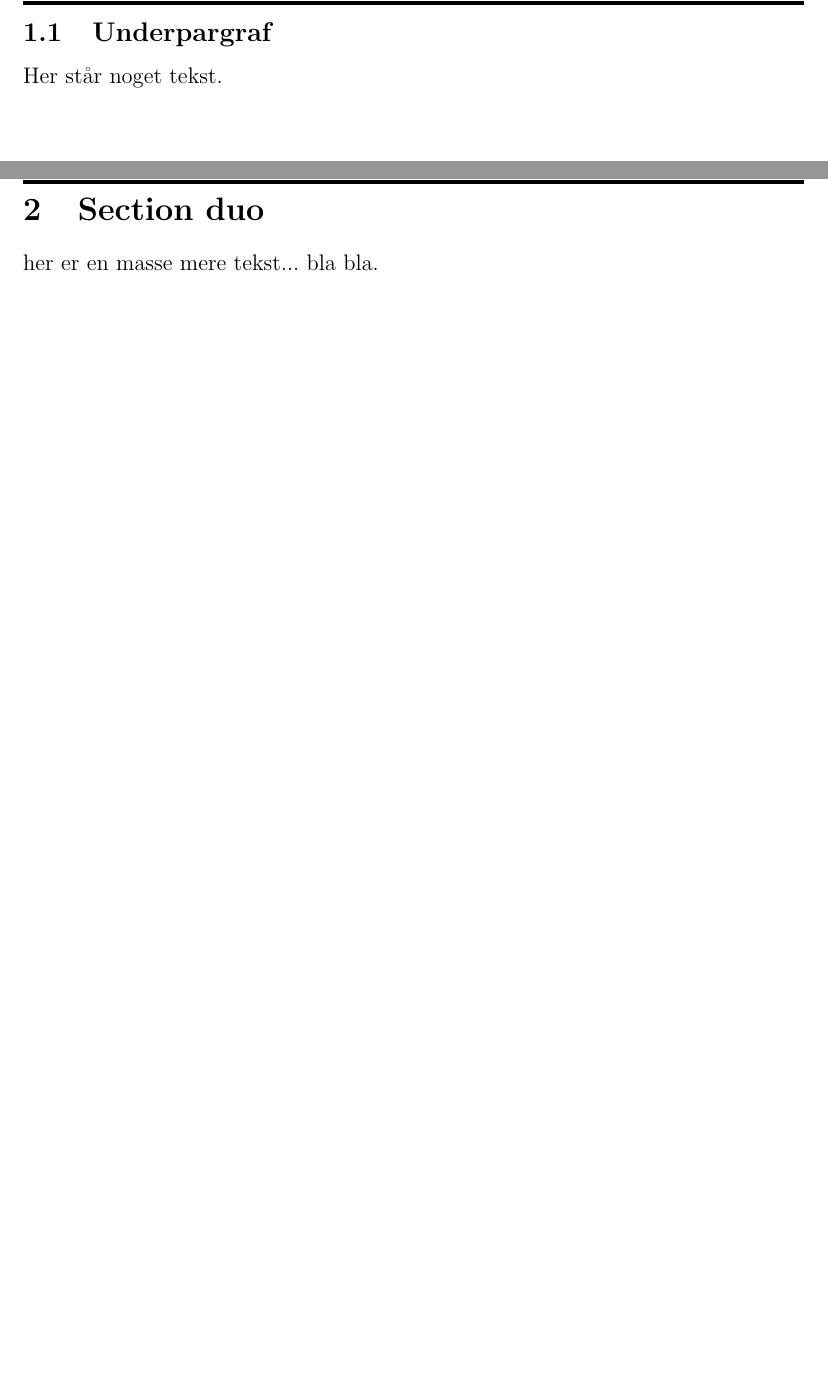
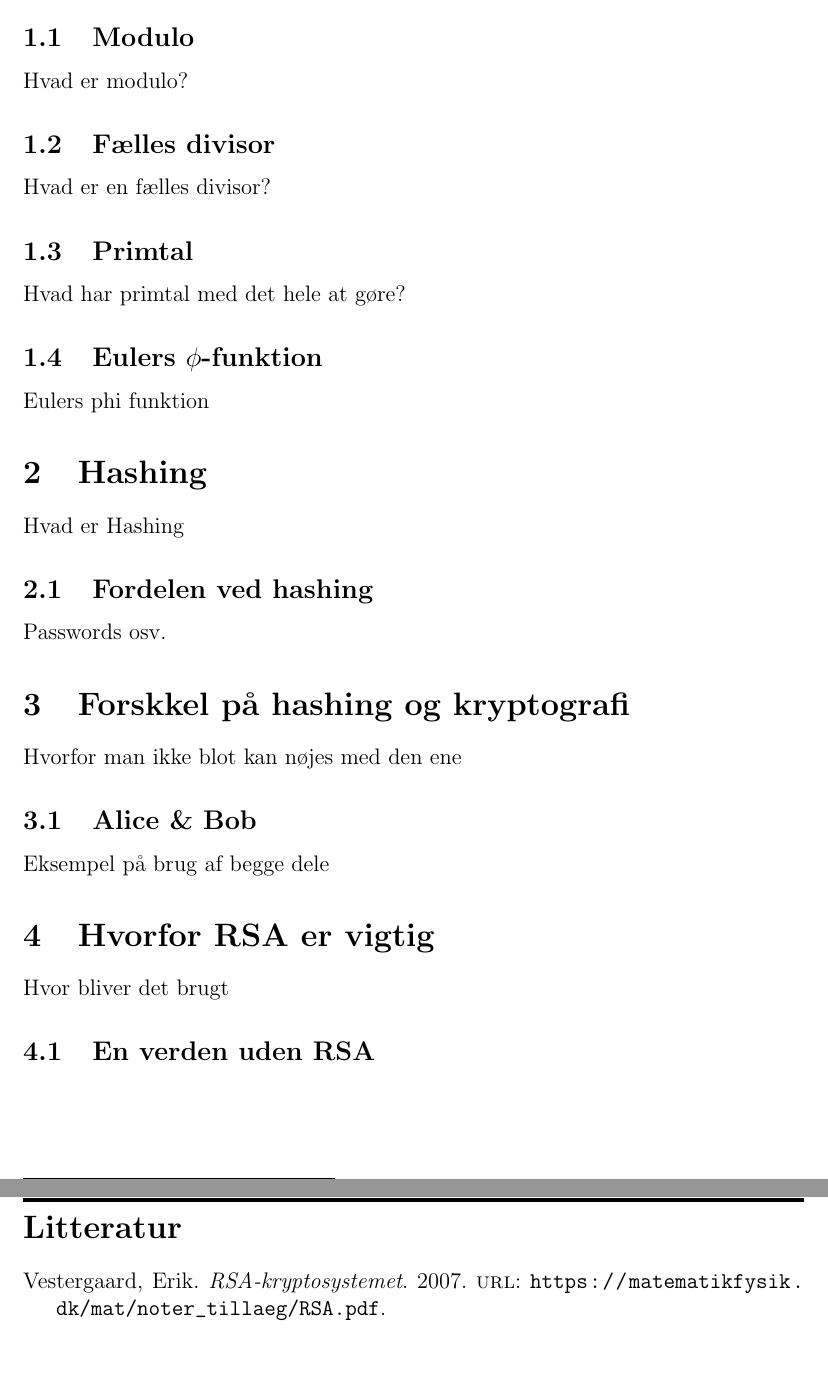
Before and after one commit to Tinggaard/sop, a LaTeX paper (aflevering.tex): two parts of pages 4 and 5 of 6 before the commit and two parts of pages 3 and 4 of 4 after it, joined at a grey line, cut at the place of the change. Compiled offline with pdfLaTeX.

Commit message:
Added sections and biblopgrahy

```diff
--- a/aflevering.tex
+++ b/aflevering.tex
@@ -6,6 +6,12 @@
 % \usepackage{amsfonts} % Other letters/signs
 \usepackage{lastpage} % Pagenumbering
 \usepackage{fancyhdr} % Custom header/footer
+
+% Biblografi
+\usepackage{csquotes}
+\usepackage[style=numeric, style=verbose-ibid]{biblatex}
+\addbibresource{biblography.bib}
+\DeclareNameAlias{default}{family-given}
 
 
 \usepackage[pdftitle={SOP},pdfauthor={Jens Tinggaard}, hidelinks]{hyperref} %References
@@ -48,28 +54,60 @@
 \clearpage\maketitle
 \thispagestyle{empty}
 \maketitle
+
 \begin{abstract}
 her står hvad det kommer til at handle om...
 \end{abstract}
 
+
 \newpage
 \tableofcontents
 
+
 \newpage
-\section{Section eins}
-\newpage
-\subsection{Underpargraf}
+\section{RSA}
+Kort introduktion til RSA\autocite{vestergaard}
 
-Her står noget tekst.
-\newpage
-\section{Section duo}
-her er en masse mere tekst...
-bla bla.
-\newpage
-hej
+    \subsection{Modulo}
+    Hvad er modulo?
+
+    \subsection{Fælles divisor}
+    Hvad er en fælles divisor?
+
+    \subsection{Primtal}
+    Hvad har primtal med det hele at gøre?
+
+    \subsection{Eulers \texorpdfstring{$\phi$}{Lg}-funktion}
+    Eulers phi funktion
+
+
+
+\section{Hashing}
+Hvad er Hashing
+
+    \subsection{Fordelen ved hashing}
+    Passwords osv.
+
+
+
+\section{Forskkel på hashing og kryptografi}
+Hvorfor man ikke blot kan nøjes med den ene
+
+    \subsection{Alice \& Bob}
+    Eksempel på brug af begge dele
+
+
+
+\section{Hvorfor RSA er vigtig}
+Hvor bliver det brugt
+
+    \subsection{En verden uden RSA}
 
 
 
 
 
+\newpage
+\printbibliography[heading=bibintoc, title={Litteratur}]
+
 \end{document}
```
Also changed, not shown: biblography.bib (added, +16 -0 lines), 2 other files.
